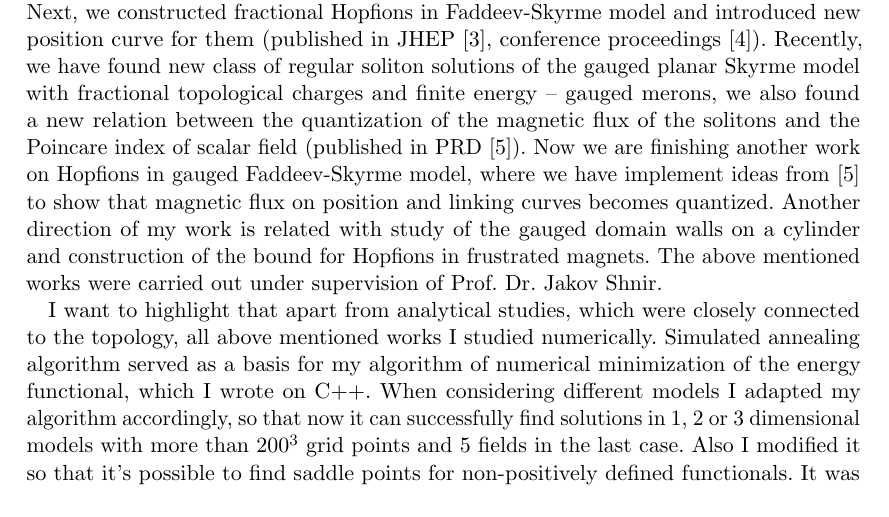
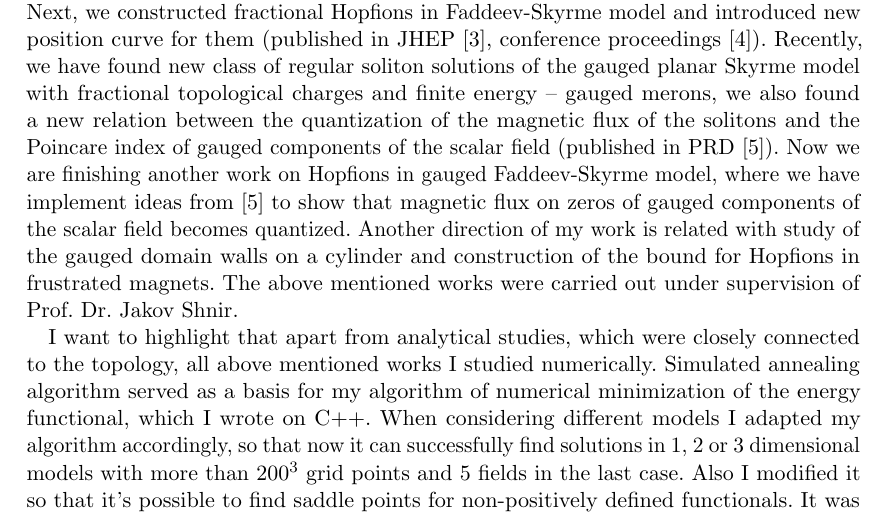
Before and after one commit to AlbertSamoilenka/CV, a LaTeX CV (cv.tex): part of page 2 of 4, cut so that both start at the same text. Compiled offline with pdfLaTeX.

Commit message:
Added "gauged components of the scalar field"

```diff
--- a/cv.tex
+++ b/cv.tex
@@ -127,7 +127,7 @@
 \NewPart{Research summary}{}
 Main research area of my studies is related with Mathematical Physics, Numerical Methods in Field Theory, Topological Solitons and their applications in condensed matter physics and High energy physics. I have studied numerically and analytical various problems of Nonlinear Physics.
 
-In 2015-2017 I studied gauged planar Skyrmions with and without Chern-Simons term (results were published in two papers in PRD \cite{GaugedBaby,GaugedBabyCS}), we showed that coupling to the magnetic field strongly affects the pattern of interaction between the constituents. Next, we constructed fractional Hopfions in Faddeev-Skyrme model and introduced new position curve for them (published in JHEP \cite{FractionalHopf}, conference proceedings \cite{SkyrmeFamily}). Recently, we have found new class of regular soliton solutions of the gauged planar Skyrme model with fractional topological charges and finite energy -- gauged merons, we also found a new relation between the quantization of the magnetic flux of the solitons and the Poincare index of scalar field (published in PRD \cite{GaugedMerons}). Now we are finishing another work on Hopfions in gauged Faddeev-Skyrme model, where we have implement ideas from \cite{GaugedMerons} to show that magnetic flux on position and linking curves becomes quantized. Another direction of my work is related with study of the gauged domain walls on a cylinder and construction of the bound for Hopfions in frustrated magnets. The above mentioned works were carried out under supervision of Prof. Dr. Jakov Shnir.
+In 2015-2017 I studied gauged planar Skyrmions with and without Chern-Simons term (results were published in two papers in PRD \cite{GaugedBaby,GaugedBabyCS}), we showed that coupling to the magnetic field strongly affects the pattern of interaction between the constituents. Next, we constructed fractional Hopfions in Faddeev-Skyrme model and introduced new position curve for them (published in JHEP \cite{FractionalHopf}, conference proceedings \cite{SkyrmeFamily}). Recently, we have found new class of regular soliton solutions of the gauged planar Skyrme model with fractional topological charges and finite energy -- gauged merons, we also found a new relation between the quantization of the magnetic flux of the solitons and the Poincare index of gauged components of the scalar field (published in PRD \cite{GaugedMerons}). Now we are finishing another work on Hopfions in gauged Faddeev-Skyrme model, where we have implement ideas from \cite{GaugedMerons} to show that magnetic flux on zeros of gauged components of the scalar field becomes quantized. Another direction of my work is related with study of the gauged domain walls on a cylinder and construction of the bound for Hopfions in frustrated magnets. The above mentioned works were carried out under supervision of Prof. Dr. Jakov Shnir.
 
 I want to highlight that apart from analytical studies, which were closely connected to the topology, all above mentioned works I studied numerically. Simulated annealing algorithm served as a basis for my algorithm of numerical minimization of the energy functional, which I wrote on C++. When considering different models I adapted my algorithm accordingly, so that now it can successfully find solutions in 1, 2 or 3 dimensional models with more than $200^3$ grid points and 5 fields in the last case. Also I modified it so that it's possible to find saddle points for non-positively defined functionals. It was successfully used for 2-d baby Skyrmions, Hopfins and 3-d Skyrmions.
 
```
Also changed, not shown: cv.pdf, 2 other files.
